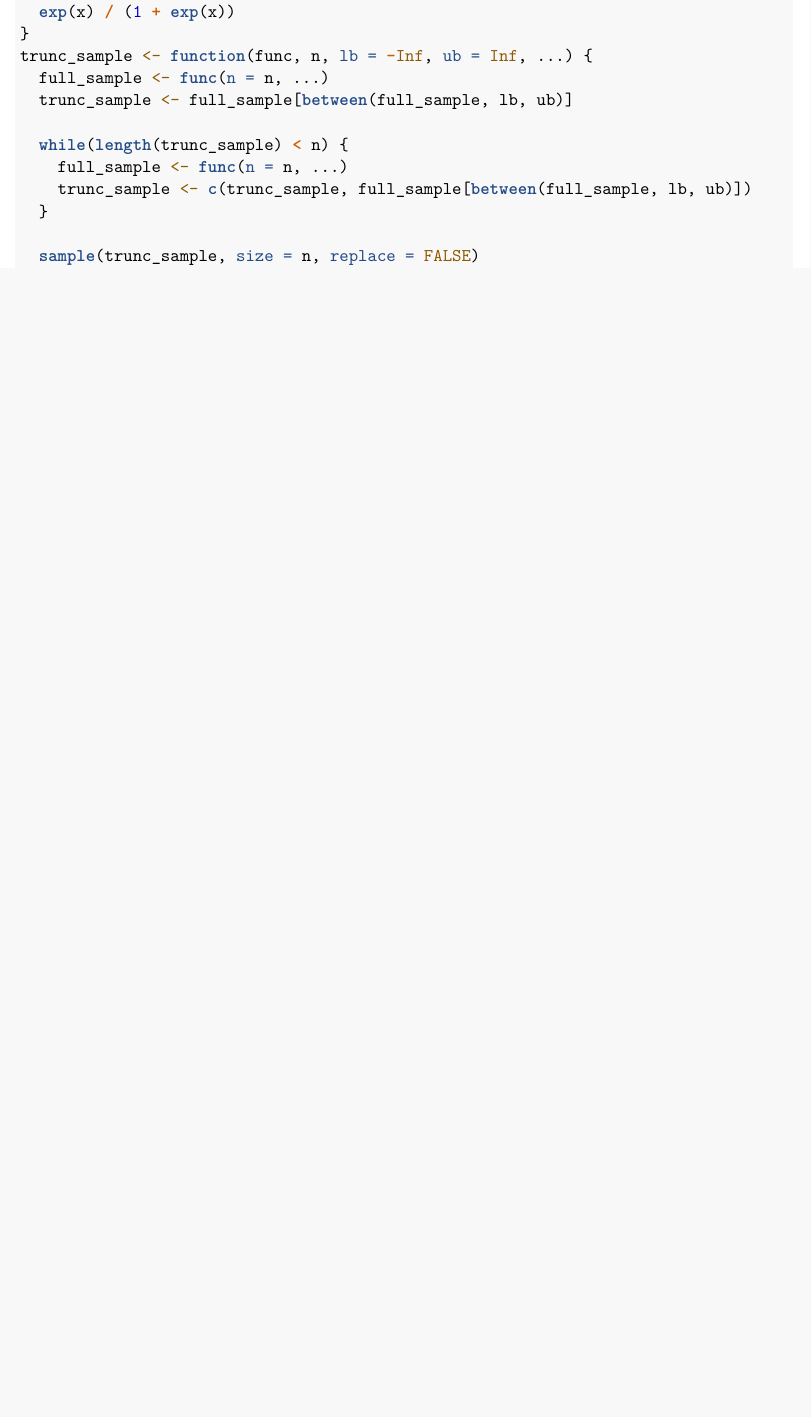
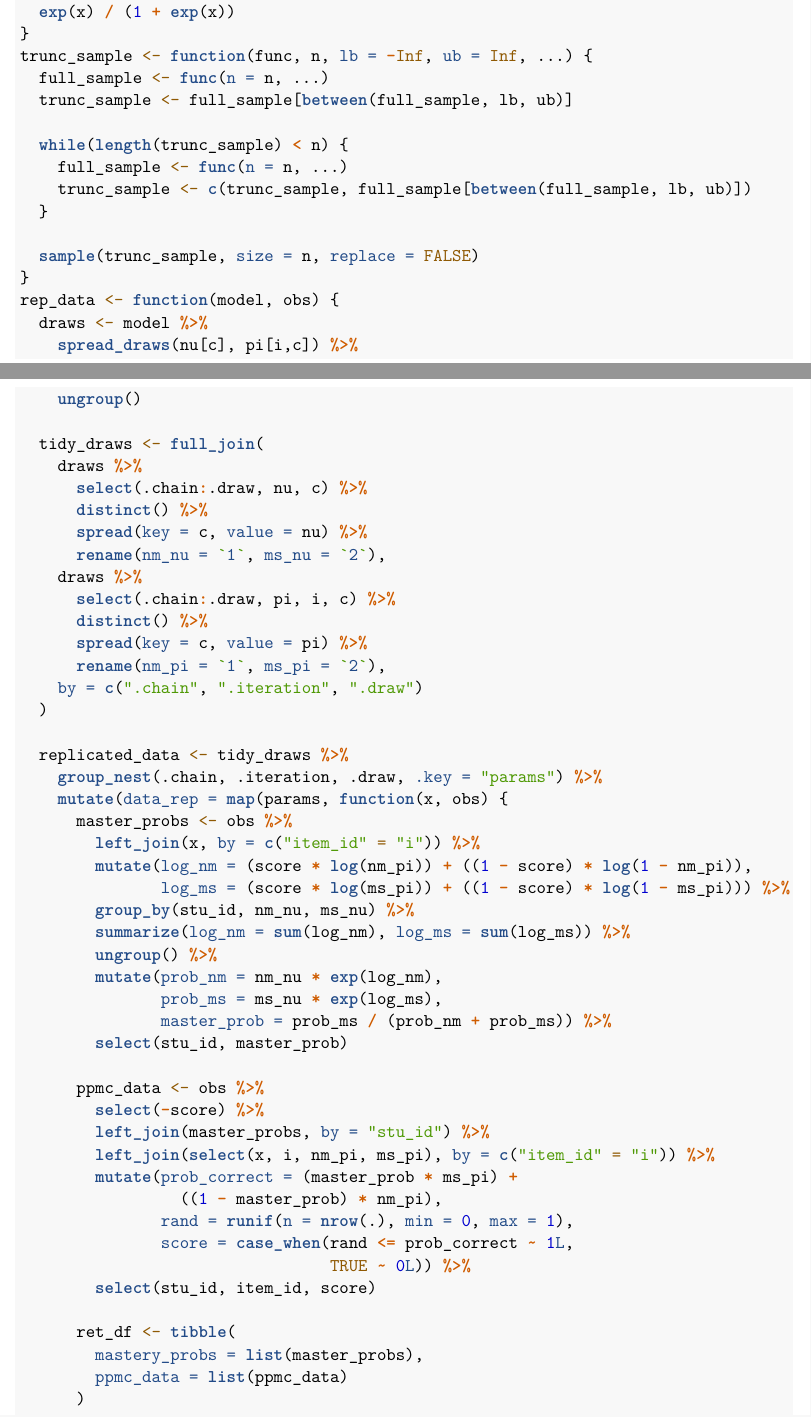
Before and after one commit to atlas-aai/bayes-concept, an R Markdown document (bayes-proof-concept.Rmd): part of page 1 of 17 before the commit and two parts of pages 1 and 2 of 18 after it, the two joined at a grey line, cut so that both start at the same text, the shorter picture padded with empty space. Rendered offline with R 4.5, knitr and Pandoc, then LaTeX, with nearby package versions; drawn as R Markdown's standard PDF in place of the format the file asks for; some code elsewhere in the file could not run offline; a font, style sheet, LaTeX package, included part or bibliography that could not be used is replaced or left out.

Commit message:
add ppmc samples

```diff
--- a/bayes-proof-concept.Rmd
+++ b/bayes-proof-concept.Rmd
@@ -56,3 +56,51 @@ trunc_sample <- function(func, n, lb = -Inf, ub = Inf, ...) {
 
   sample(trunc_sample, size = n, replace = FALSE)
 }
+rep_data <- function(model, obs) {
+  draws <- model %>%
+    spread_draws(nu[c], pi[i,c]) %>%
+    ungroup()
+
+  tidy_draws <- full_join(
+    draws %>%
+      select(.chain:.draw, nu, c) %>%
+      distinct() %>%
+      spread(key = c, value = nu) %>%
+      rename(nm_nu = `1`, ms_nu = `2`),
+    draws %>%
+      select(.chain:.draw, pi, i, c) %>%
+      distinct() %>%
+      spread(key = c, value = pi) %>%
+      rename(nm_pi = `1`, ms_pi = `2`),
+    by = c(".chain", ".iteration", ".draw")
+  )
+
+  replicated_data <- tidy_draws %>%
+    group_nest(.chain, .iteration, .draw, .key = "params") %>%
+    mutate(data_rep = map(params, function(x, obs) {
+      master_probs <- obs %>%
+        left_join(x, by = c("item_id" = "i")) %>%
+        mutate(log_nm = (score * log(nm_pi)) + ((1 - score) * log(1 - nm_pi)),
+               log_ms = (score * log(ms_pi)) + ((1 - score) * log(1 - ms_pi))) %>%
+        group_by(stu_id, nm_nu, ms_nu) %>%
+        summarize(log_nm = sum(log_nm), log_ms = sum(log_ms)) %>%
+        ungroup() %>%
+        mutate(prob_nm = nm_nu * exp(log_nm),
+               prob_ms = ms_nu * exp(log_ms),
+               master_prob = prob_ms / (prob_nm + prob_ms)) %>%
+        select(stu_id, master_prob)
+
+      ppmc_data <- obs %>%
+        select(-score) %>%
+        left_join(master_probs, by = "stu_id") %>%
+        left_join(select(x, i, nm_pi, ms_pi), by = c("item_id" = "i")) %>%
+        mutate(prob_correct = (master_prob * ms_pi) +
+                 ((1 - master_prob) * nm_pi),
+               rand = runif(n = nrow(.), min = 0, max = 1),
+               score = case_when(rand <= prob_correct ~ 1L,
+                                 TRUE ~ 0L)) %>%
+        select(stu_id, item_id, score)
+
+      ret_df <- tibble(
+        mastery_probs = list(master_probs),
+        ppmc_data = list(ppmc_data)
```
Also changed, not shown: bayes-proof-concept.Rmd (32 more changed lines).
